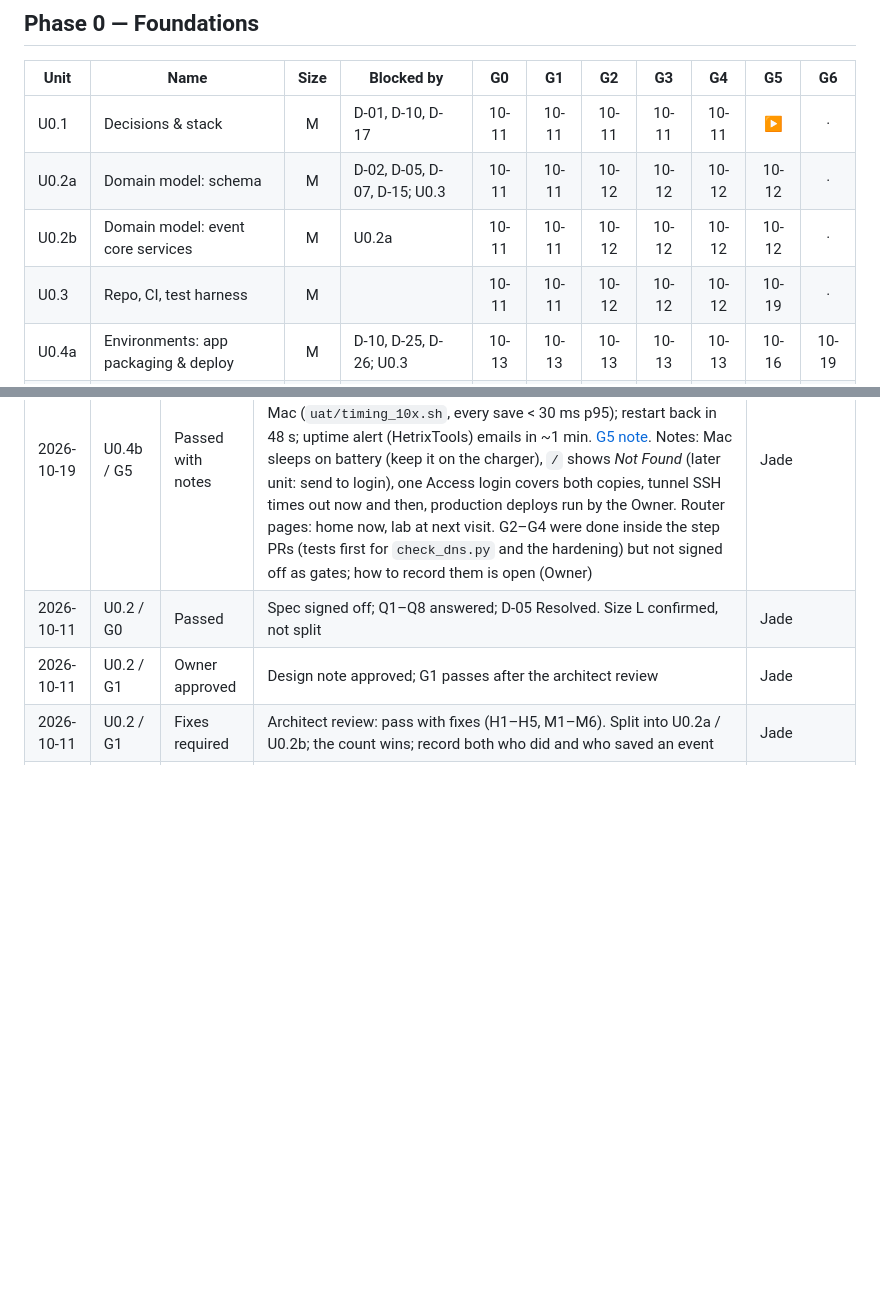
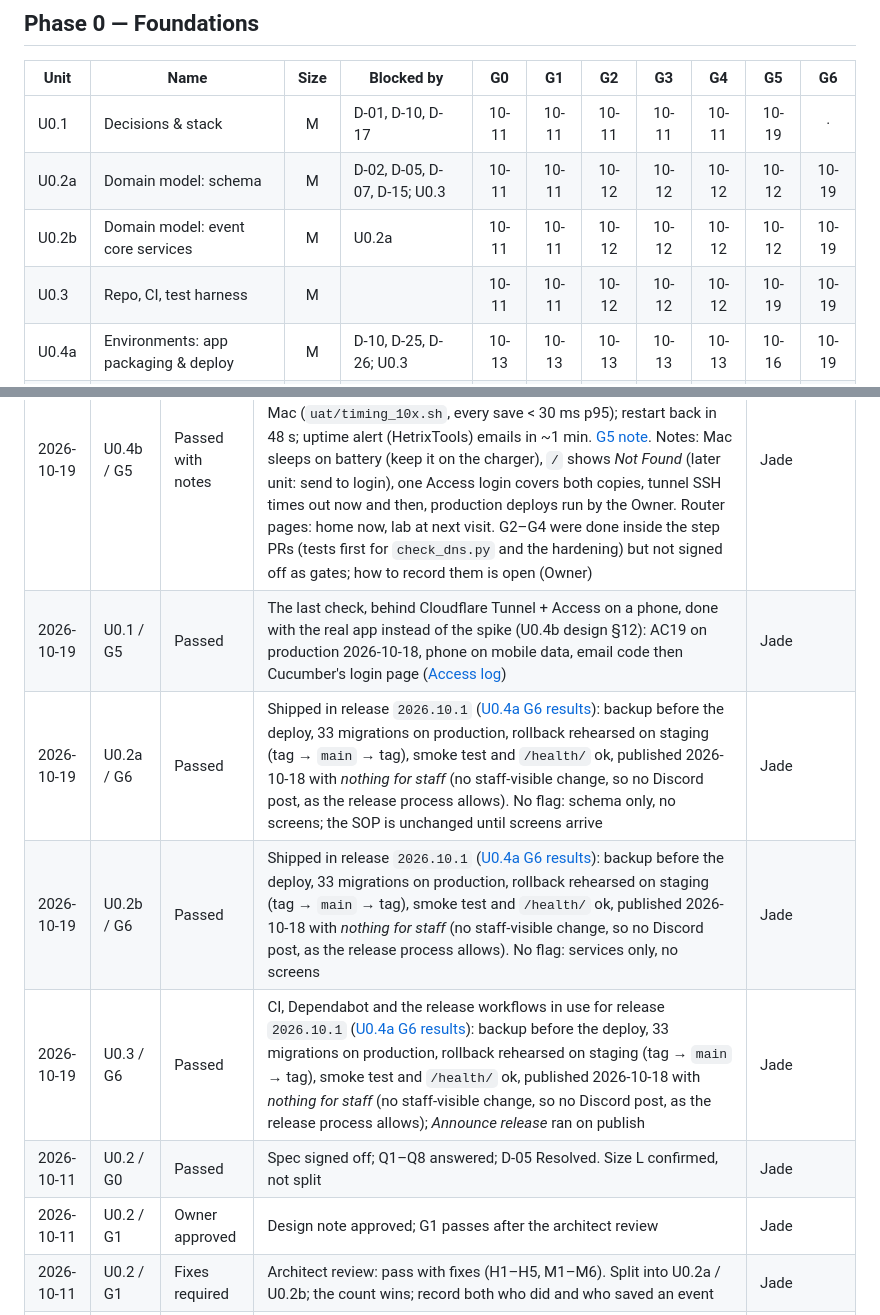
Before and after one commit to jadedh385/cucumber, a Markdown page: docs/roadmap/tracker.md, 2 parts joined by grey strips. GitHub-like rendering; blank space fills up the shorter version.

Commit message:
docs: proposed sign-offs U0.1 G5, U0.2a/U0.2b/U0.3 G6 (merge = Owner sign-off)
Co-Authored-By: Claude Opus 5.5 <noreply@anthropic.com>

```diff
--- a/docs/roadmap/tracker.md
+++ b/docs/roadmap/tracker.md
@@ -9,10 +9,10 @@ Mark each cell with the sign-off date (e.g. `10-14`) when the gate passes.
 
 | Unit | Name | Size | Blocked by | G0 | G1 | G2 | G3 | G4 | G5 | G6 |
 |---|---|:-:|---|:-:|:-:|:-:|:-:|:-:|:-:|:-:|
-| U0.1 | Decisions & stack | M | D-01, D-10, D-17 | 10-11 | 10-11 | 10-11 | 10-11 | 10-11 | ▶ | · |
-| U0.2a | Domain model: schema | M | D-02, D-05, D-07, D-15; U0.3 | 10-11 | 10-11 | 10-12 | 10-12 | 10-12 | 10-12 | · |
-| U0.2b | Domain model: event core services | M | U0.2a | 10-11 | 10-11 | 10-12 | 10-12 | 10-12 | 10-12 | · |
-| U0.3 | Repo, CI, test harness | M | | 10-11 | 10-11 | 10-12 | 10-12 | 10-12 | 10-19 | · |
+| U0.1 | Decisions & stack | M | D-01, D-10, D-17 | 10-11 | 10-11 | 10-11 | 10-11 | 10-11 | 10-19 | · |
+| U0.2a | Domain model: schema | M | D-02, D-05, D-07, D-15; U0.3 | 10-11 | 10-11 | 10-12 | 10-12 | 10-12 | 10-12 | 10-19 |
+| U0.2b | Domain model: event core services | M | U0.2a | 10-11 | 10-11 | 10-12 | 10-12 | 10-12 | 10-12 | 10-19 |
+| U0.3 | Repo, CI, test harness | M | | 10-11 | 10-11 | 10-12 | 10-12 | 10-12 | 10-19 | 10-19 |
 | U0.4a | Environments: app packaging & deploy | M | D-10, D-25, D-26; U0.3 | 10-13 | 10-13 | 10-13 | 10-13 | 10-13 | 10-16 | 10-19 |
 | U0.4b | Environments: hosts, Cloudflare & go-live | M | D-10, D-25, D-26; U0.4a | 10-13 | 10-16 | · | · | · | 10-19 | · |
 | U0.5 | Authentication | M | | · | · | · | · | · | · | · |
@@ -126,6 +126,10 @@ Record every failed gate and every sign-off with notes.
 | 2026-10-19 | U0.3 / G5 | Passed | Last check AC7 done 2026-10-18: fresh clone on the production Mac to all checks green in 82 s (967 passed, 96.6 %), commit 7328a7e ([MacBook runbook](../runbooks/macbook-server-setup.md) Phase 3 log). AC14, AC15 done 2026-10-12 | Jade |
 | 2026-10-19 | U0.4a / G6 | Passed | First production release: `2026.10.1` (tag `7328a7e`) rehearsed on staging (tag → `main` → tag), deployed to the production Mac (backup, 33 migrations, `/health/` ok, smoke test), published 2026-10-18 21:09; *Announce release* ran and posted nothing, as planned ("nothing for staff"). Secrets in Bitwarden. [Results](units/u0.4a-g6-release.md#results). U0.2a/U0.2b are in this release too (Q5) | Jade |
 | 2026-10-19 | U0.4b / G5 | Passed with notes | Steps 1–6 (PRs #23, #28–#31, #33, #34): DNS on Cloudflare, Access on both copies, staging on the Asus and production on the MacBook behind tunnels, AC15–AC27 all pass; 10× timing on the production Mac (`uat/timing_10x.sh`, every save < 30 ms p95); restart back in 48 s; uptime alert (HetrixTools) emails in ~1 min. [G5 note](units/u0.4b-g5-verify.md). Notes: Mac sleeps on battery (keep it on the charger), `/` shows *Not Found* (later unit: send to login), one Access login covers both copies, tunnel SSH times out now and then, production deploys run by the Owner. Router pages: home now, lab at next visit. G2–G4 were done inside the step PRs (tests first for `check_dns.py` and the hardening) but not signed off as gates; how to record them is open (Owner) | Jade |
+| 2026-10-19 | U0.1 / G5 | Passed | The last check, behind Cloudflare Tunnel + Access on a phone, done with the real app instead of the spike (U0.4b design §12): AC19 on production 2026-10-18, phone on mobile data, email code then Cucumber's login page ([Access log](../runbooks/cloudflare-access.md#log)) | Jade |
+| 2026-10-19 | U0.2a / G6 | Passed | Shipped in release `2026.10.1` ([U0.4a G6 results](units/u0.4a-g6-release.md#results)): backup before the deploy, 33 migrations on production, rollback rehearsed on staging (tag → `main` → tag), smoke test and `/health/` ok, published 2026-10-18 with *nothing for staff* (no staff-visible change, so no Discord post, as the release process allows). No flag: schema only, no screens; the SOP is unchanged until screens arrive | Jade |
+| 2026-10-19 | U0.2b / G6 | Passed | Shipped in release `2026.10.1` ([U0.4a G6 results](units/u0.4a-g6-release.md#results)): backup before the deploy, 33 migrations on production, rollback rehearsed on staging (tag → `main` → tag), smoke test and `/health/` ok, published 2026-10-18 with *nothing for staff* (no staff-visible change, so no Discord post, as the release process allows). No flag: services only, no screens | Jade |
+| 2026-10-19 | U0.3 / G6 | Passed | CI, Dependabot and the release workflows in use for release `2026.10.1` ([U0.4a G6 results](units/u0.4a-g6-release.md#results)): backup before the deploy, 33 migrations on production, rollback rehearsed on staging (tag → `main` → tag), smoke test and `/health/` ok, published 2026-10-18 with *nothing for staff* (no staff-visible change, so no Discord post, as the release process allows); *Announce release* ran on publish | Jade |
 | 2026-10-11 | U0.2 / G0 | Passed | Spec signed off; Q1–Q8 answered; D-05 Resolved. Size L confirmed, not split | Jade |
 | 2026-10-11 | U0.2 / G1 | Owner approved | Design note approved; G1 passes after the architect review | Jade |
 | 2026-10-11 | U0.2 / G1 | Fixes required | Architect review: pass with fixes (H1–H5, M1–M6). Split into U0.2a / U0.2b; the count wins; record both who did and who saved an event | Jade |
```
